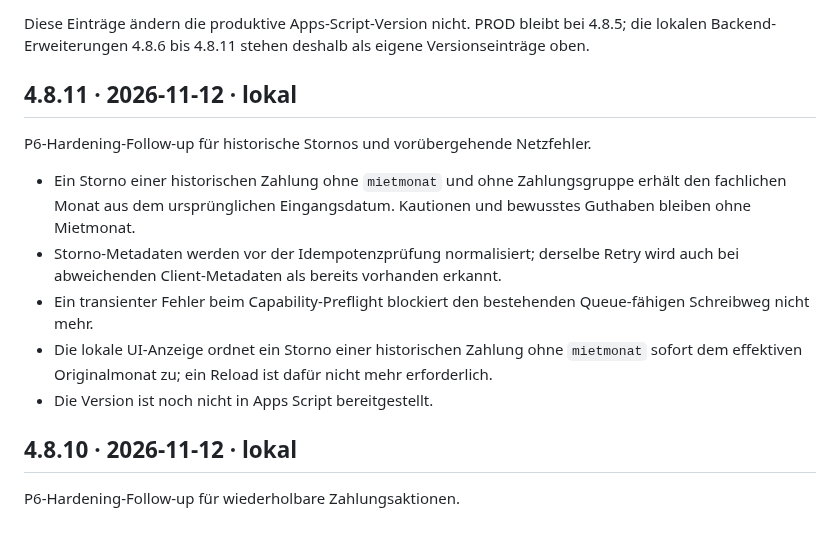
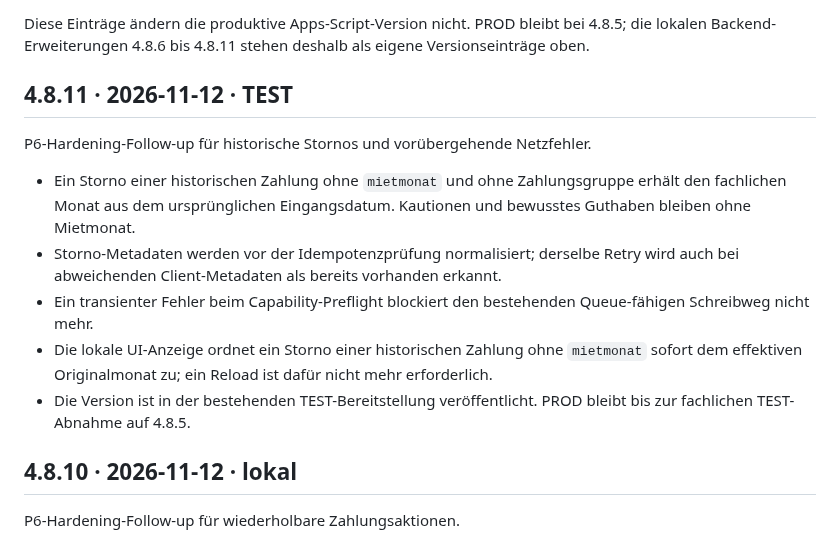
Before and after one commit to MR-ops-007/Hausverwaltung, a Markdown page: CHANGELOG.md, the part around the change. GitHub-like rendering.

Commit message:
docs: record test backend deployment 4.8.11

```diff
--- a/CHANGELOG.md
+++ b/CHANGELOG.md
@@ -34,7 +34,7 @@ wiederholen keine Versionsnummern (Ausnahme: Mindestversionen wie „ab 4.7.0“
 Diese Einträge ändern die produktive Apps-Script-Version nicht. PROD bleibt bei 4.8.5;
 die lokalen Backend-Erweiterungen 4.8.6 bis 4.8.11 stehen deshalb als eigene Versionseinträge oben.
 
-## 4.8.11 · 2026-11-12 · lokal
+## 4.8.11 · 2026-11-12 · TEST
 
 P6-Hardening-Follow-up für historische Stornos und vorübergehende Netzfehler.
 
@@ -47,7 +47,8 @@ P6-Hardening-Follow-up für historische Stornos und vorübergehende Netzfehler.
   Schreibweg nicht mehr.
 - Die lokale UI-Anzeige ordnet ein Storno einer historischen Zahlung ohne `mietmonat` sofort
   dem effektiven Originalmonat zu; ein Reload ist dafür nicht mehr erforderlich.
-- Die Version ist noch nicht in Apps Script bereitgestellt.
+- Die Version ist in der bestehenden TEST-Bereitstellung veröffentlicht. PROD bleibt bis zur
+  fachlichen TEST-Abnahme auf 4.8.5.
 
 ## 4.8.10 · 2026-11-12 · lokal
 
```
Also changed, not shown: PROJECT_STATE.md (+2 -2 lines), docs/betrieb.md (+6 -6 lines).
